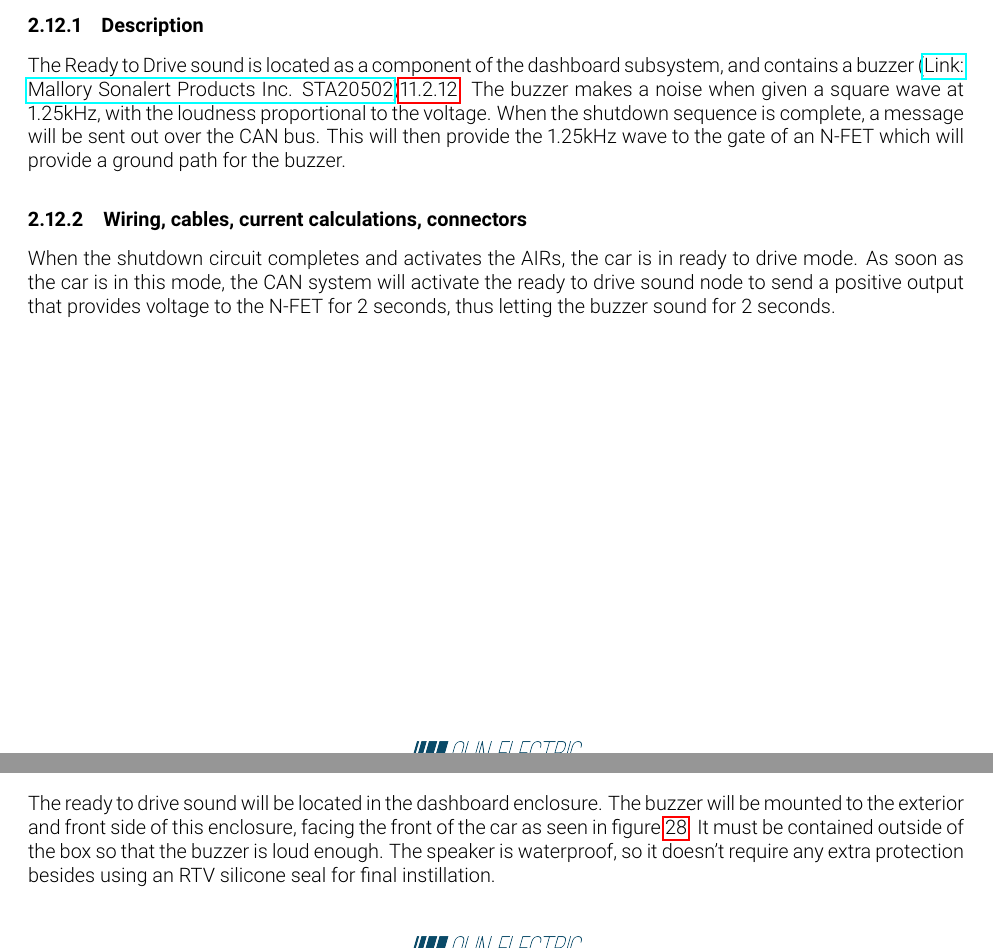
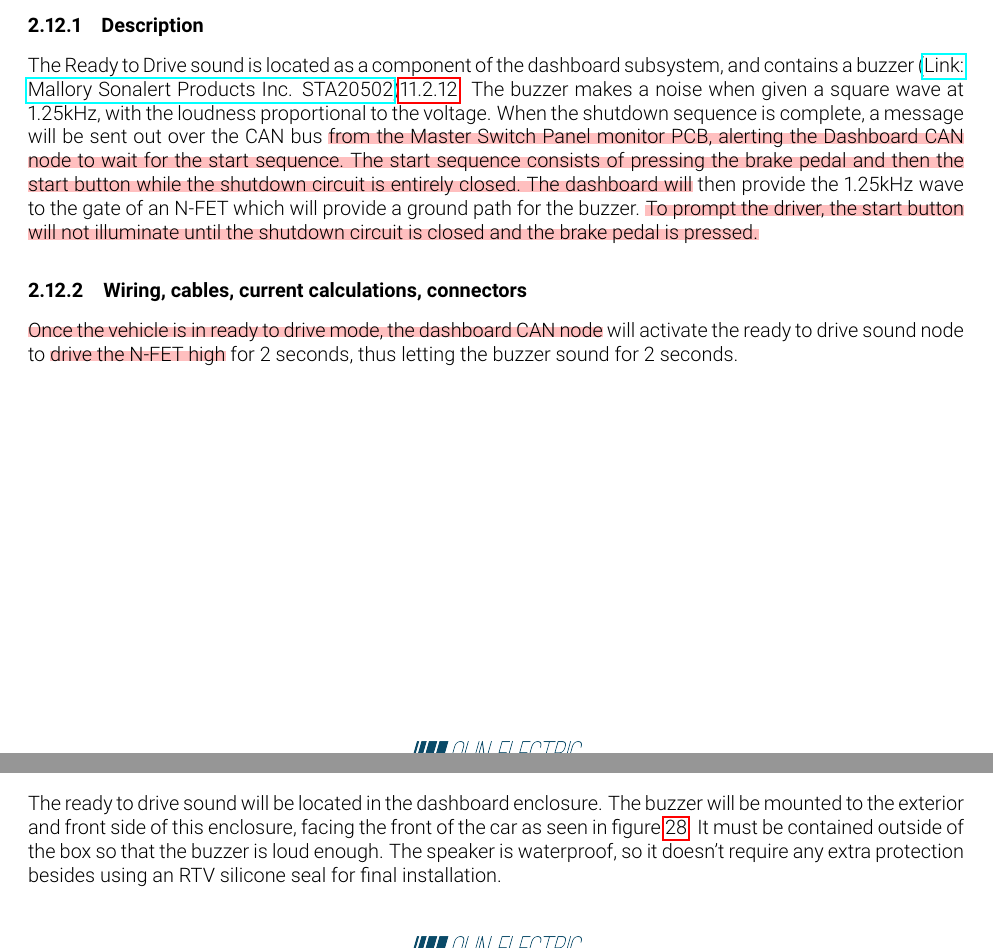
Before and after one commit to olin-electric-motorsports/ESF, a LaTeX document (esf_main.tex): two parts of pages 35 and 36 of 72, joined at a grey line, cut so that both start at the same text. Compiled offline with pdfLaTeX.

Commit message:
Addressed comments on startup sequence for vehicle

```diff
--- a/esf_main.tex
+++ b/esf_main.tex
@@ -764,12 +764,10 @@ The HVD is mounted at the rear of the vehicle, on the rear-facing side of the en
 \subsubsection{Description}
 %Describe your concept of the RTDS, how is the sound produced, what are the parameters for activating the RTDS, etc.
 The Ready to Drive sound is located as a component of the dashboard subsystem, and contains a buzzer (\href{http://www.mallory-sonalert.com/specifications/STA20502.PDF}{Link: Mallory Sonalert Products Inc. STA20502})\ref{Ready to Drive}. The buzzer  makes a noise when given a square wave at 1.25kHz, with the loudness proportional
-to the voltage. When the shutdown sequence is complete, a message will be sent out over the CAN bus. This will then provide the 1.25kHz wave to the gate of an N-FET which will provide a ground path for the buzzer.
+to the voltage. When the shutdown sequence is complete, a message will be sent out over the CAN bus \hl{from the Master Switch Panel monitor PCB, alerting the Dashboard CAN node to wait for the start sequence. The start sequence consists of pressing the brake pedal and then the start button while the shutdown circuit is entirely closed. The dashboard will} then provide the 1.25kHz wave to the gate of an N-FET which will provide a ground path for the buzzer. \hl{To prompt the driver, the start button will not illuminate until the shutdown circuit is closed and the brake pedal is pressed.}
 \subsubsection{Wiring, cables, current calculations, connectors}
 %Describe wiring, show schematics, describe connectors and cables and show useful data regarding the wiring.
-When the shutdown circuit completes and activates the AIRs, the car is in ready to drive mode. As soon as the
-car is in this mode, the CAN system will activate the ready to drive sound node to send a positive output
-that provides voltage to the N-FET for 2 seconds, thus letting the buzzer sound for 2 seconds.
+\hl{Once the vehicle is in ready to drive mode, the dashboard CAN node} will activate the ready to drive sound node to \hl{drive the N-FET high} for 2 seconds, thus letting the buzzer sound for 2 seconds.
 
 
 \begin{figure}[H]
@@ -786,7 +784,7 @@ Using the inverse square law as referenced in the appendix  for sound pressure l
 %Provide CAD-renderings showing all relevant parts. Mark the parts in the rendering, if necessary.
 The ready to drive sound will be located in the dashboard enclosure. The buzzer will be mounted
 to the exterior and front side of this enclosure, facing the front of the car as seen in figure \ref{dashboard_right}. It must be contained outside of the box so that the buzzer is
-loud enough. The speaker is waterproof, so it doesn't require any extra protection besides using an RTV silicone seal for final instillation.
+loud enough. The speaker is waterproof, so it doesn't require any extra protection besides using an RTV silicone seal for final installation.
 
 \begin{figure}[H]
 \centering
```
